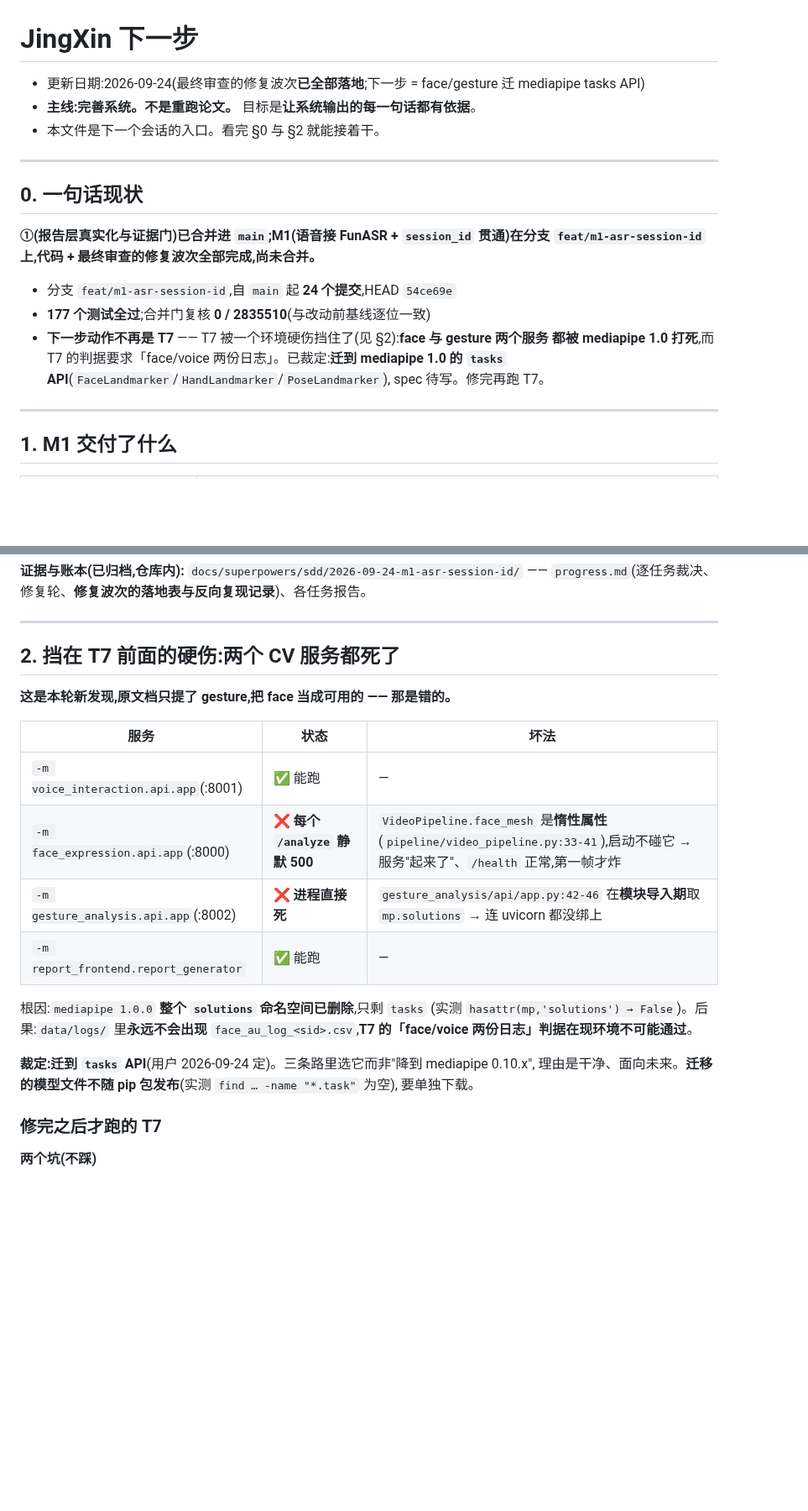
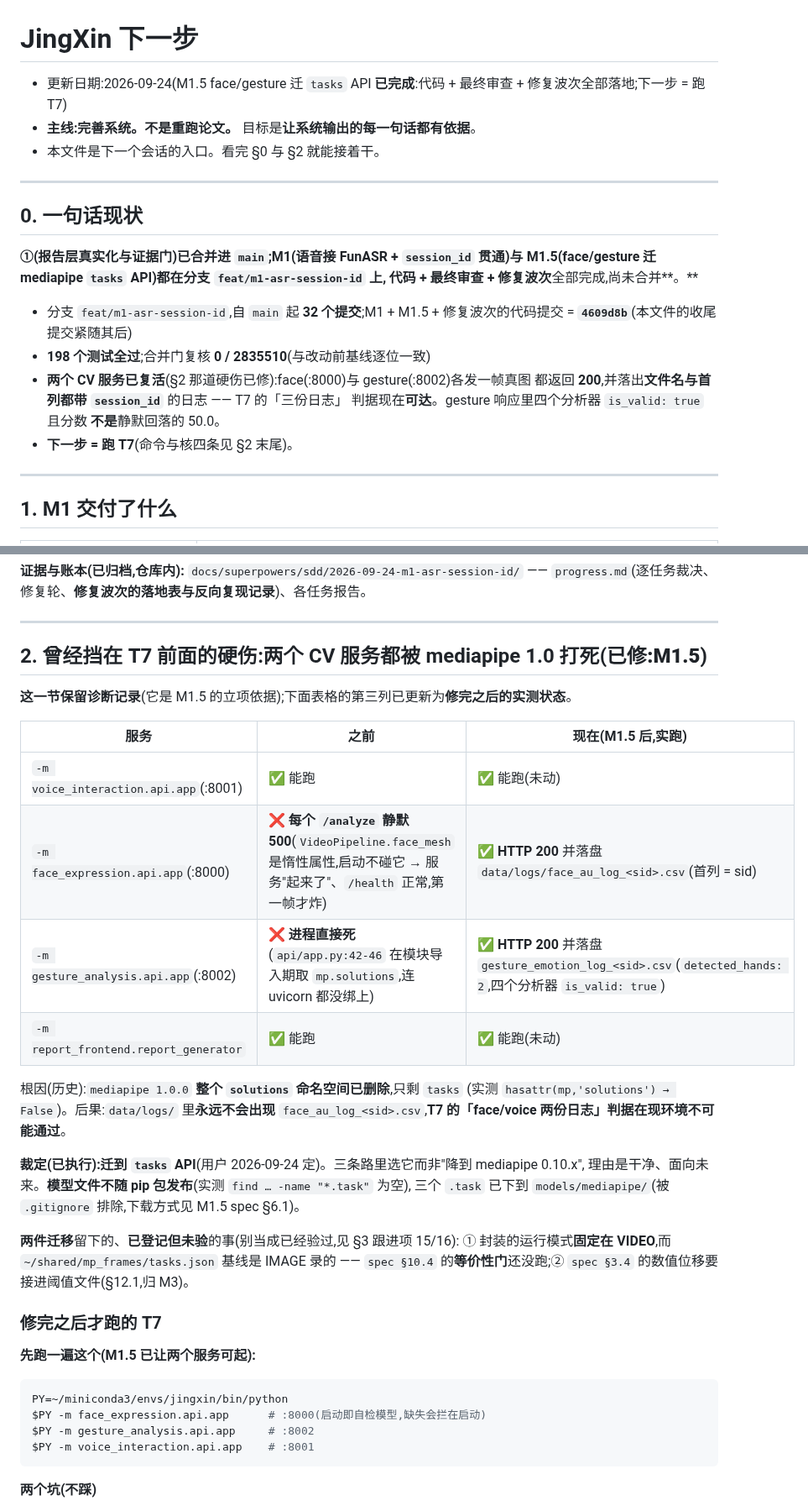
Before and after one commit to huihuibuhui227-svg/JingXin, a Markdown page: docs/下一步.md, 2 parts joined by grey strips. Shown at 84% size. Drawn GitHub-style; blank space fills up the shorter version.

Commit message:
docs(m1.5): 记下修复波次的落地(下一步.md §0/§2/§3/§5/§6 + 账本归档)
- §0 现状:M1.5 已完成待合并、两个 CV 服务已复活(实跑 200 + 落盘带 sid)、198 测试全过
- §2 保留诊断记录并更新为"已修"的实测状态;T7 段补三个服务的起动命令
- §3 第 1、7 条标已完成;新增第 15 条(spec §10.4 VIDEO 模式等价性门 —— 写明
  A 臂 1425/9082 与 B 臂 9560/9560 的口径差别)与第 16 条(spec §12.1 M3 阈值重登记)
- §5 补 M1.5 的 spec/plan/账本索引;§6 路线图 M1.5 标完成、箭头移到 M2
- 账本归档进被跟踪的 docs/superpowers/sdd/2026-09-24-m1-5-mediapipe-tasks-migration/
  (.superpowers/sdd/ 被 .gitignore 的 `*` 挡住,证据原本进不了仓库)

````diff
--- a/docs/下一步.md
+++ b/docs/下一步.md
@@ -1,6 +1,6 @@
 # JingXin 下一步
 
-- 更新日期:2026-09-24(最终审查的修复波次**已全部落地**;下一步 = face/gesture 迁 mediapipe tasks API)
+- 更新日期:2026-09-24(M1.5 face/gesture 迁 `tasks` API **已完成**:代码 + 最终审查 + 修复波次全部落地;下一步 = 跑 T7)
 - **主线:完善系统。不是重跑论文。** 目标是**让系统输出的每一句话都有依据**。
 - 本文件是下一个会话的入口。看完 §0 与 §2 就能接着干。
 
@@ -8,15 +8,16 @@
 
 ## 0. 一句话现状
 
-**①(报告层真实化与证据门)已合并进 `main`;M1(语音接 FunASR + `session_id` 贯通)在分支
-`feat/m1-asr-session-id` 上,代码 + 最终审查的修复波次全部完成,尚未合并。**
+**①(报告层真实化与证据门)已合并进 `main`;M1(语音接 FunASR + `session_id` 贯通)与
+M1.5(face/gesture 迁 mediapipe `tasks` API)都在分支 `feat/m1-asr-session-id` 上,
+代码 + 最终审查 + 修复波次**全部完成,尚未合并**。**
 
-- 分支 `feat/m1-asr-session-id`,自 `main` 起 **24 个提交**,HEAD `54ce69e`
-- **177 个测试全过**;合并门复核 **0 / 2835510**(与改动前基线逐位一致)
-- **下一步动作不再是 T7** —— T7 被一个环境硬伤挡住了(见 §2):**face 与 gesture 两个服务
-  都被 mediapipe 1.0 打死**,而 T7 的判据要求「face/voice 两份日志」。已裁定:**迁到
-  mediapipe 1.0 的 `tasks` API**(`FaceLandmarker`/`HandLandmarker`/`PoseLandmarker`),
-  spec 待写。修完再跑 T7。
+- 分支 `feat/m1-asr-session-id`,自 `main` 起 **32 个提交**;M1 + M1.5 + 修复波次的代码提交 = **`4609d8b`**(本文件的收尾提交紧随其后)
+- **198 个测试全过**;合并门复核 **0 / 2835510**(与改动前基线逐位一致)
+- **两个 CV 服务已复活**(§2 那道硬伤已修):face(:8000)与 gesture(:8002)各发一帧真图
+  都返回 **200**,并落出**文件名与首列都带 `session_id`** 的日志 —— T7 的「三份日志」
+  判据现在**可达**。gesture 响应里四个分析器 `is_valid: true` 且分数 **不是**静默回落的 50.0。
+- **下一步 = 跑 T7**(命令与核四条见 §2 末尾)。
 
 ---
 
@@ -36,26 +37,39 @@
 
 ---
 
-## 2. 挡在 T7 前面的硬伤:两个 CV 服务都死了
+## 2. 曾经挡在 T7 前面的硬伤:两个 CV 服务都被 mediapipe 1.0 打死(**已修:M1.5**)
 
-**这是本轮新发现,原文档只提了 gesture,把 face 当成可用的 —— 那是错的。**
+**这一节保留诊断记录**(它是 M1.5 的立项依据);下面表格的第三列已更新为**修完之后的实测状态**。
 
-| 服务 | 状态 | 坏法 |
+| 服务 | 之前 | 现在(M1.5 后,实跑) |
 |---|---|---|
-| `-m voice_interaction.api.app`(:8001) | ✅ 能跑 | — |
-| `-m face_expression.api.app`(:8000) | ❌ **每个 `/analyze` 静默 500** | `VideoPipeline.face_mesh` 是**惰性属性**(`pipeline/video_pipeline.py:33-41`),启动不碰它 → 服务"起来了"、`/health` 正常,第一帧才炸 |
-| `-m gesture_analysis.api.app`(:8002) | ❌ **进程直接死** | `gesture_analysis/api/app.py:42-46` 在**模块导入期**取 `mp.solutions` → 连 uvicorn 都没绑上 |
-| `-m report_frontend.report_generator` | ✅ 能跑 | — |
+| `-m voice_interaction.api.app`(:8001) | ✅ 能跑 | ✅ 能跑(未动) |
+| `-m face_expression.api.app`(:8000) | ❌ **每个 `/analyze` 静默 500**(`VideoPipeline.face_mesh` 是惰性属性,启动不碰它 → 服务"起来了"、`/health` 正常,第一帧才炸) | ✅ **HTTP 200** 并落盘 `data/logs/face_au_log_<sid>.csv`(首列 = sid) |
+| `-m gesture_analysis.api.app`(:8002) | ❌ **进程直接死**(`api/app.py:42-46` 在模块导入期取 `mp.solutions`,连 uvicorn 都没绑上) | ✅ **HTTP 200** 并落盘 `gesture_emotion_log_<sid>.csv`(`detected_hands: 2`,四个分析器 `is_valid: true`) |
+| `-m report_frontend.report_generator` | ✅ 能跑 | ✅ 能跑(未动) |
 
-根因:`mediapipe 1.0.0` **整个 `solutions` 命名空间已删除**,只剩 `tasks`
+根因(历史):`mediapipe 1.0.0` **整个 `solutions` 命名空间已删除**,只剩 `tasks`
 (实测 `hasattr(mp,'solutions') → False`)。后果:`data/logs/` 里**永远不会出现**
 `face_au_log_<sid>.csv`,**T7 的「face/voice 两份日志」判据在现环境不可能通过**。
 
-**裁定:迁到 `tasks` API**(用户 2026-09-24 定)。三条路里选它而非"降到 mediapipe 0.10.x",
-理由是干净、面向未来。**迁移的模型文件不随 pip 包发布**(实测 `find … -name "*.task"` 为空),
-要单独下载。
+**裁定(已执行):迁到 `tasks` API**(用户 2026-09-24 定)。三条路里选它而非"降到 mediapipe 0.10.x",
+理由是干净、面向未来。**模型文件不随 pip 包发布**(实测 `find … -name "*.task"` 为空),
+三个 `.task` 已下到 `models/mediapipe/`(被 `.gitignore` 排除,下载方式见 M1.5 spec §6.1)。
+
+**两件迁移**留下的、**已登记但未验**的事(别当成已经验过,见 §3 跟进项 15/16):
+① 封装的运行模式**固定在 VIDEO**,而 `~/shared/mp_frames/tasks.json` 基线是 IMAGE 录的 ——
+`spec §10.4` 的**等价性门**还没跑;② `spec §3.4` 的数值位移要接进阈值文件(§12.1,归 M3)。
 
 ### 修完之后才跑的 T7
+
+**先跑一遍这个(M1.5 已让两个服务可起):**
+
+```bash
+PY=~/miniconda3/envs/jingxin/bin/python
+$PY -m face_expression.api.app      # :8000(启动即自检模型,缺失会拦在启动)
+$PY -m gesture_analysis.api.app     # :8002
+$PY -m voice_interaction.api.app    # :8001
+```
 
 **两个坑(不踩)**
 1. **≥5 段回答,且内容各不相同** —— 同一段重复提交 → 每行密度相同 → `_std = 0` → **G2 按设计判
````
Also changed, not shown: other parts of docs/下一步.md (+11 -5 lines), 2 other files.
